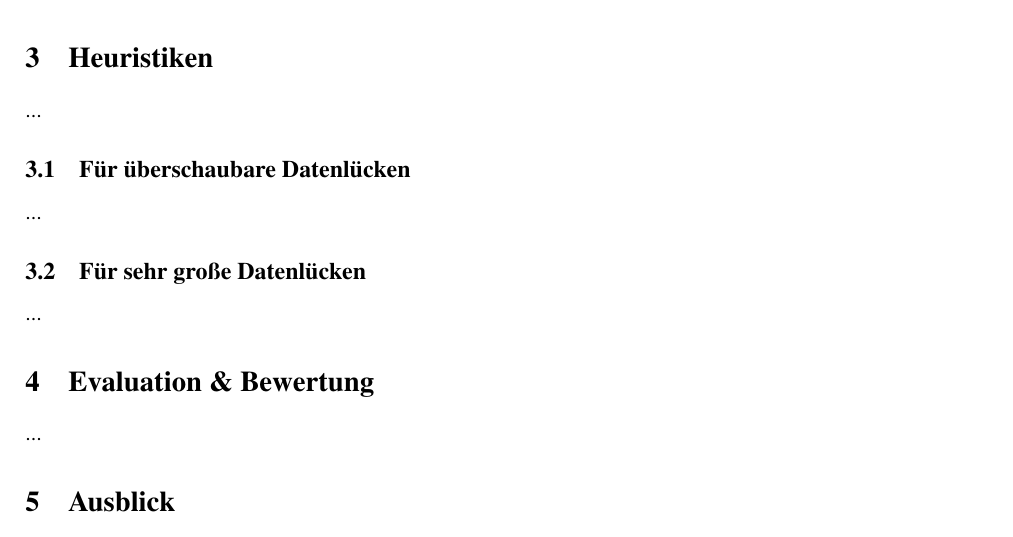
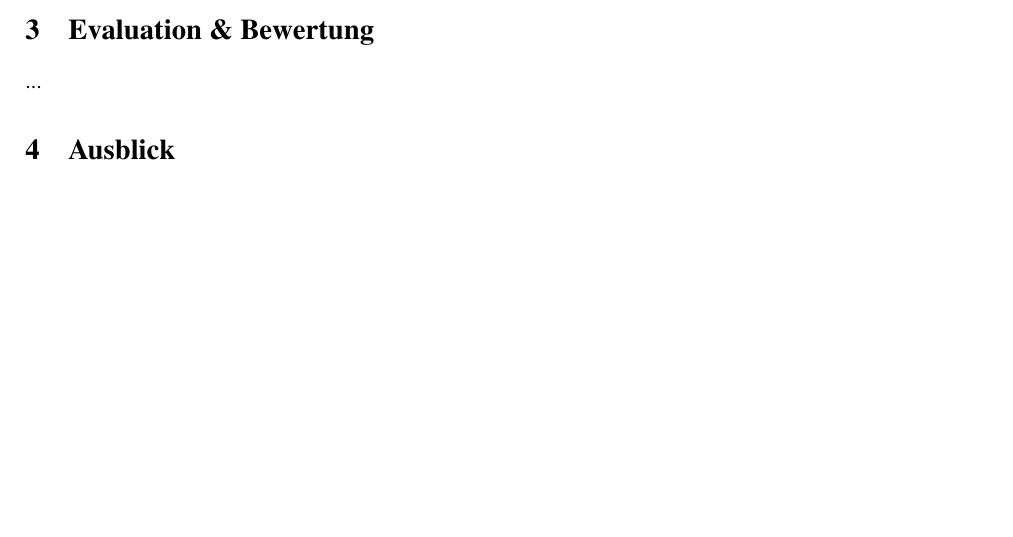
Before and after one commit to HSNR-WPP-Energy-2018/Paper, a LaTeX paper (paper.tex): part of page 3 of 3, cut at the place of the change, the shorter picture padded with empty space. Compiled offline with pdfLaTeX.

Commit message:
holidays

```diff
--- a/paper.tex
+++ b/paper.tex
@@ -111,15 +113,6 @@ Reinarzstr. 49, 47805 Krefeld
 
 %-----------------------------------------------------------------------
-\section{Heuristiken}
-...
 
-\subsection{Für überschaubare Datenlücken}
-...
-
-\subsection{Für sehr große Datenlücken}
-...
-
-%-----------------------------------------------------------------------
 \section{Evaluation \& Bewertung}
 ...
 
```
Also changed, not shown: paper.tex (2 more changed lines).
